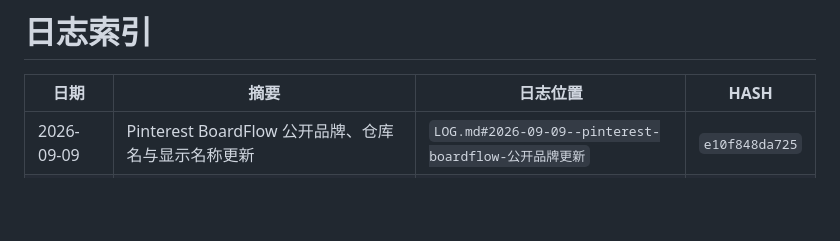
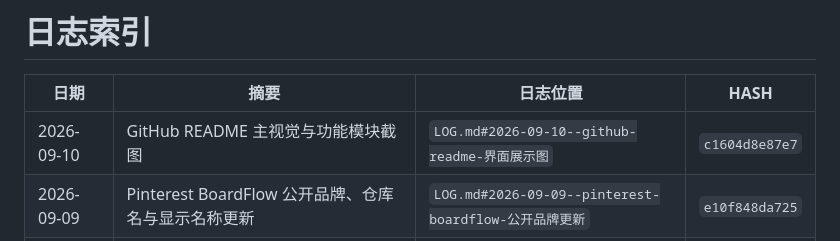
Before and after one commit to Panda-LJW/pinterest-reference-panel, a Markdown page: LOG-INDEX.md, the part around the change. Rendered like a GitHub page; blank space fills up the shorter version.

```diff
--- a/LOG-INDEX.md
+++ b/LOG-INDEX.md
@@ -2,6 +2,7 @@
 
 | 日期 | 摘要 | 日志位置 | HASH |
 | --- | --- | --- | --- |
+| 2026-09-10 | GitHub README 主视觉与功能模块截图 | `LOG.md#2026-09-10--github-readme-界面展示图` | `c1604d8e87e7` |
 | 2026-09-09 | Pinterest BoardFlow 公开品牌、仓库名与显示名称更新 | `LOG.md#2026-09-09--pinterest-boardflow-公开品牌更新` | `e10f848da725` |
 | 2026-09-09 | 首个公开版本阻断项清理、依赖安全与真实 Chrome/Codex 验收 | `LOG.md#2026-09-09--首个公开版本阻断项清理与真实验收` | `1bf455fdecda` |
 | 2026-09-07 | 下载器 0.4.2 单张连续点图排队与整组进度取消 | `LOG.md#2026-09-07--单张连续下载队列` | `500737b28e92` |
```
Also changed, not shown: LOG.md (+9 -0 lines), README.md (+45 -1 lines), docs/images/boardflow-boards.png (added), docs/images/boardflow-dashboard.png (added), docs/images/boardflow-downloader-panel.png (added), docs/images/boardflow-downloader.png (added), docs/images/boardflow-hero.png (added), docs/images/boardflow-preview.png (added).
